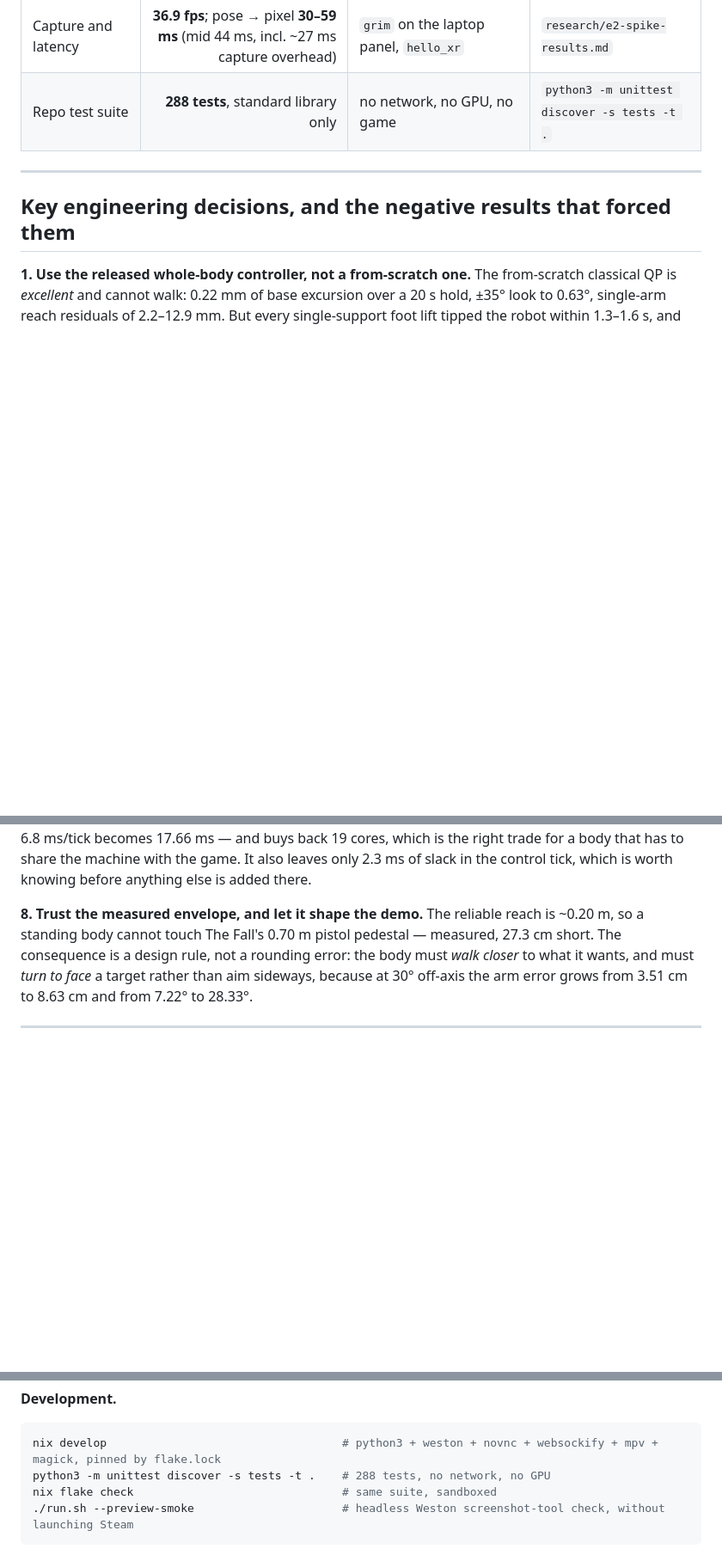
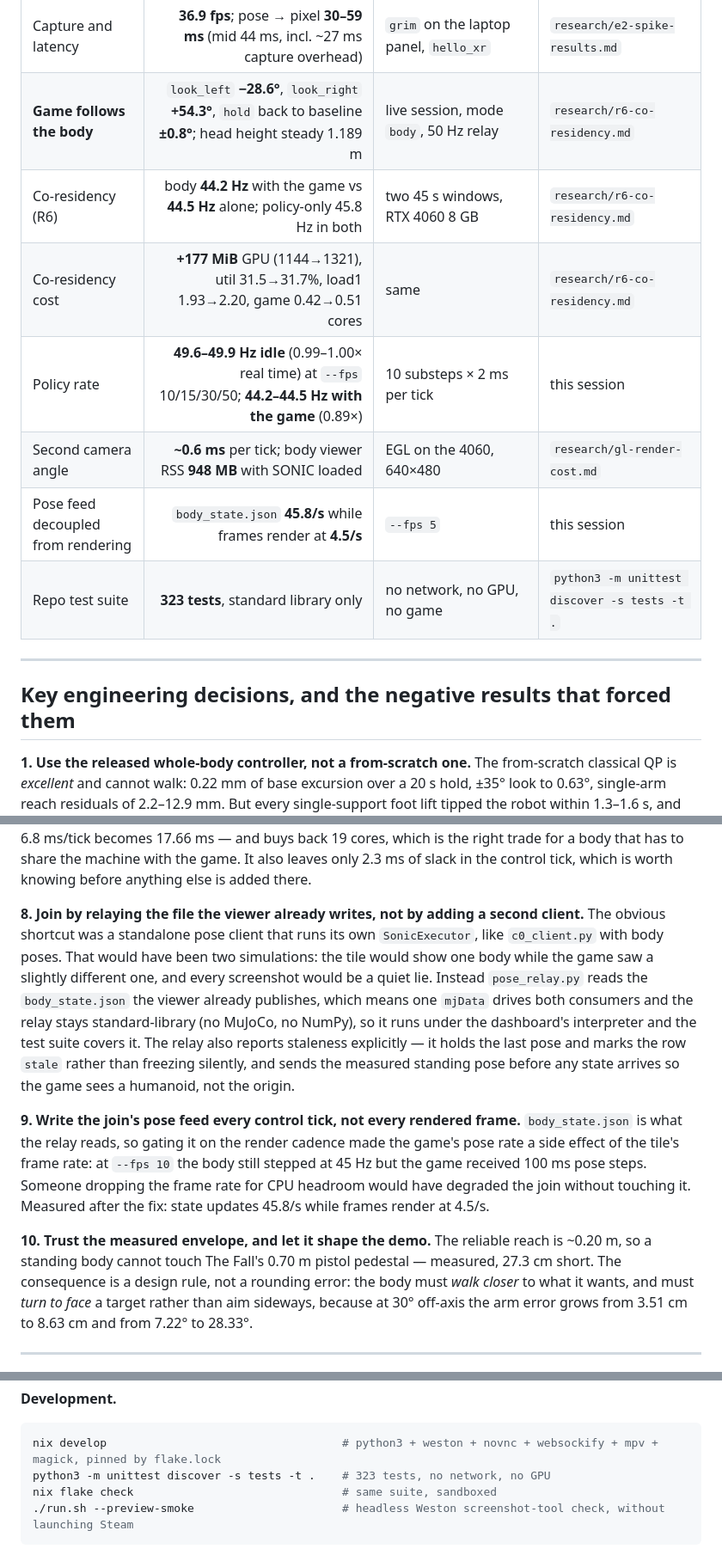
Before and after one commit to HasNate618/SuperBot, a Markdown page: README.md, 3 parts joined by grey strips. Shown at 86% size. Rendered like a GitHub page; blank space fills up the shorter version.

````diff
--- a/README.md
+++ b/README.md
@@ -110,7 +119,13 @@ All values below are read from this repository. `research/` holds the per-spike
 | Game session | **`FOCUSED`**, 58 runtime extensions, system `Monado: Remote HMD` | Superhot VR, Proton, RTX 4060 | `research/c0-results.md` |
 | View follows pose | static **4.74** mean Δ / **4.0 %** pixels vs sweeping **41.97** / **59.3 %** | same session, same scene, 3.4 s apart | `research/c0-results.md` |
 | Capture and latency | **36.9 fps**; pose → pixel **30–59 ms** (mid 44 ms, incl. ~27 ms capture overhead) | `grim` on the laptop panel, `hello_xr` | `research/e2-spike-results.md` |
-| Repo test suite | **288 tests**, standard library only | no network, no GPU, no game | `python3 -m unittest discover -s tests -t .` |
+| **Game follows the body** | `look_left` **−28.6°**, `look_right` **+54.3°**, `hold` back to baseline **±0.8°**; head height steady 1.189 m | live session, mode `body`, 50 Hz relay | `research/r6-co-residency.md` |
+| Co-residency (R6) | body **44.2 Hz** with the game vs **44.5 Hz** alone; policy-only 45.8 Hz in both | two 45 s windows, RTX 4060 8 GB | `research/r6-co-residency.md` |
+| Co-residency cost | **+177 MiB** GPU (1144→1321), util 31.5→31.7%, load1 1.93→2.20, game 0.42→0.51 cores | same | `research/r6-co-residency.md` |
+| Policy rate | **49.6–49.9 Hz idle** (0.99–1.00× real time) at `--fps` 10/15/30/50; **44.2–44.5 Hz with the game** (0.89×) | 10 substeps × 2 ms per tick | this session |
+| Second camera angle | **~0.6 ms** per tick; body viewer RSS **948 MB** with SONIC loaded | EGL on the 4060, 640×480 | `research/gl-render-cost.md` |
+| Pose feed decoupled from rendering | `body_state.json` **45.8/s** while frames render at **4.5/s** | `--fps 5` | this session |
+| Repo test suite | **323 tests**, standard library only | no network, no GPU, no game | `python3 -m unittest discover -s tests -t .` |
 
 ---
 
@@ -137,7 +152,13 @@ Sanctioned pose APIs (VRChat's OSC input, Resonite) are explicit non-goals in th
 **7. Pin ONNX Runtime to one thread.**
 With default settings onnxruntime opened one intra-op thread per core and the body view held about 19 of 20 logical CPUs: 1876 % CPU, 47 threads, load average 21. The networks are 1762→64 and 994→29; a thread pool costs more in spin-wait than it saves in FLOPs. One intra-op and one inter-op thread, sequential execution: 21 threads, 32 % of one core. That costs latency — 6.8 ms/tick becomes 17.66 ms — and buys back 19 cores, which is the right trade for a body that has to share the machine with the game. It also leaves only 2.3 ms of slack in the control tick, which is worth knowing before anything else is added there.
 
-**8. Trust the measured envelope, and let it shape the demo.**
+**8. Join by relaying the file the viewer already writes, not by adding a second client.**
+The obvious shortcut was a standalone pose client that runs its own `SonicExecutor`, like `c0_client.py` with body poses. That would have been two simulations: the tile would show one body while the game saw a slightly different one, and every screenshot would be a quiet lie. Instead `pose_relay.py` reads the `body_state.json` the viewer already publishes, which means one `mjData` drives both consumers and the relay stays standard-library (no MuJoCo, no NumPy), so it runs under the dashboard's interpreter and the test suite covers it. The relay also reports staleness explicitly — it holds the last pose and marks the row `stale` rather than freezing silently, and sends the measured standing pose before any state arrives so the game sees a humanoid, not the origin.
+
+**9. Write the join's pose feed every control tick, not every rendered frame.**
+`body_state.json` is what the relay reads, so gating it on the render cadence made the game's pose rate a side effect of the tile's frame rate: at `--fps 10` the body still stepped at 45 Hz but the game received 100 ms pose steps. Someone dropping the frame rate for CPU headroom would have degraded the join without touching it. Measured after the fix: state updates 45.8/s while frames render at 4.5/s.
+
+**10. Trust the measured envelope, and let it shape the demo.**
 The reliable reach is ~0.20 m, so a standing body cannot touch The Fall's 0.70 m pistol pedestal — measured, 27.3 cm short. The consequence is a design rule, not a rounding error: the body must *walk closer* to what it wants, and must *turn to face* a target rather than aim sideways, because at 30° off-axis the arm error grows from 3.51 cm to 8.63 cm and from 7.22° to 28.33°.
 
 ---
@@ -186,7 +207,7 @@ If a game is already running, restart it — the loader caches its runtime list
 
 ```bash
 nix develop                                   # python3 + weston + novnc + websockify + mpv + magick, pinned by flake.lock
-python3 -m unittest discover -s tests -t .    # 288 tests, no network, no GPU
+python3 -m unittest discover -s tests -t .    # 323 tests, no network, no GPU
 nix flake check                               # same suite, sandboxed
 ./run.sh --preview-smoke                      # headless Weston screenshot-tool check, without launching Steam
 ```
````
Also changed, not shown: other parts of README.md (+42 -24 lines).
